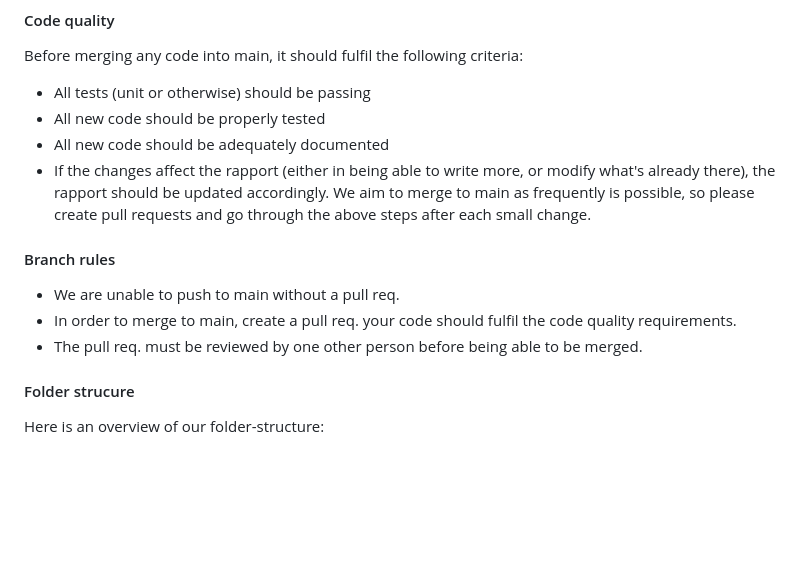
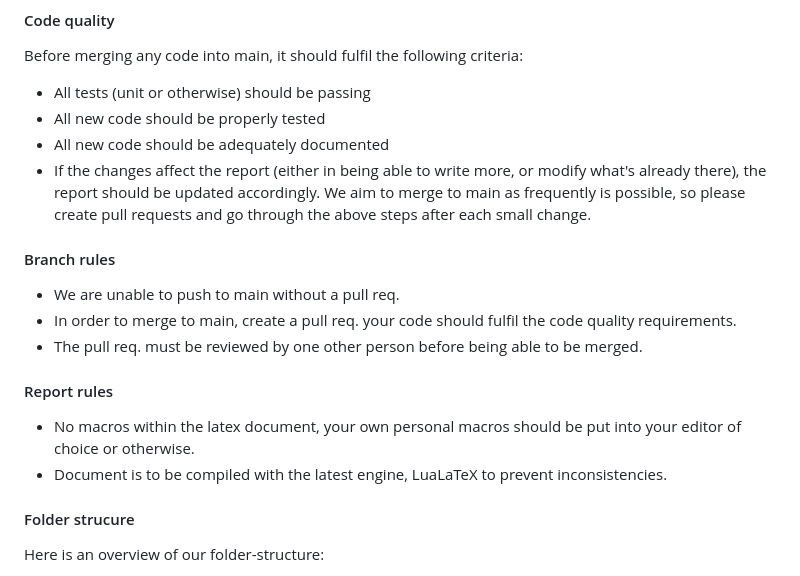
Before and after one commit to KristianDamPedersen/fakenewsproject, a Markdown page: README.md, the part around the change. Rendered like a GitHub page; blank space fills up the shorter version.

Commit message:
added rules

```diff
--- a/README.md
+++ b/README.md
@@ -8,7 +8,7 @@ Before merging any code into main, it should fulfil the following criteria:
 * All tests (unit or otherwise) should be passing
 * All new code should be properly tested
 * All new code should be adequately documented
-* If the changes affect the rapport (either in being able to write more, or modify what's already there), the rapport should be updated accordingly.
+* If the changes affect the report (either in being able to write more, or modify what's already there), the report should be updated accordingly.
 We aim to merge to main as frequently is possible, so please create pull requests and go through the above steps after each small change.
 
 #### Branch rules
@@ -16,6 +16,9 @@ We aim to merge to main as frequently is possible, so please create pull request
 * In order to merge to main, create a pull req. your code should fulfil the code quality requirements.
 * The pull req. must be reviewed by one other person before being able to be merged.
 
+#### Report rules
+* No macros within the latex document, your own personal macros should be put into your editor of choice or otherwise.
+* Document is to be compiled with the latest engine, LuaLaTeX to prevent inconsistencies.
 
 #### Folder strucure
 Here is an overview of our folder-structure:
```
